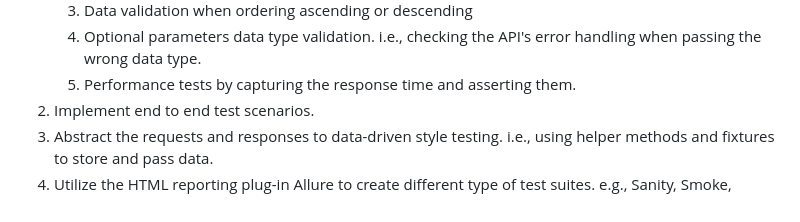
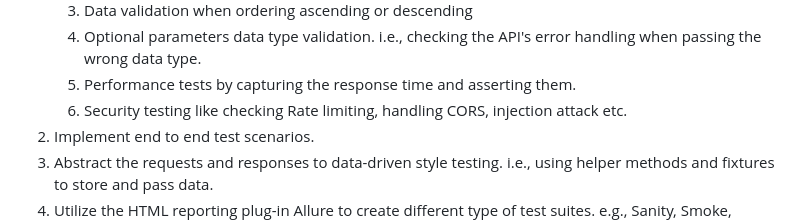
Before and after one commit to icehot87/bankjoy, a Markdown page: readme.md, the part around one of its changes. Rendered like a GitHub page.

```diff
--- a/readme.md
+++ b/readme.md
@@ -40,6 +40,7 @@ If I had more time, I would have done the following:
    3. Data validation when ordering ascending or descending
    4. Optional parameters data type validation. i.e., checking the API's error handling when passing the wrong data type.
    5. Performance tests by capturing the response time and asserting them.
+   6. Security testing like checking Rate limiting, handling CORS, injection attack etc.
 2. Implement end to end test scenarios.
 3. Abstract the requests and responses to data-driven style testing. i.e., using helper methods and fixtures to store and pass data.
 4. Utilize the HTML reporting plug-in Allure to create different type of test suites. e.g., Sanity, Smoke, Regression etc.
```
Also changed, not shown: other parts of readme.md (+3 -3 lines).
